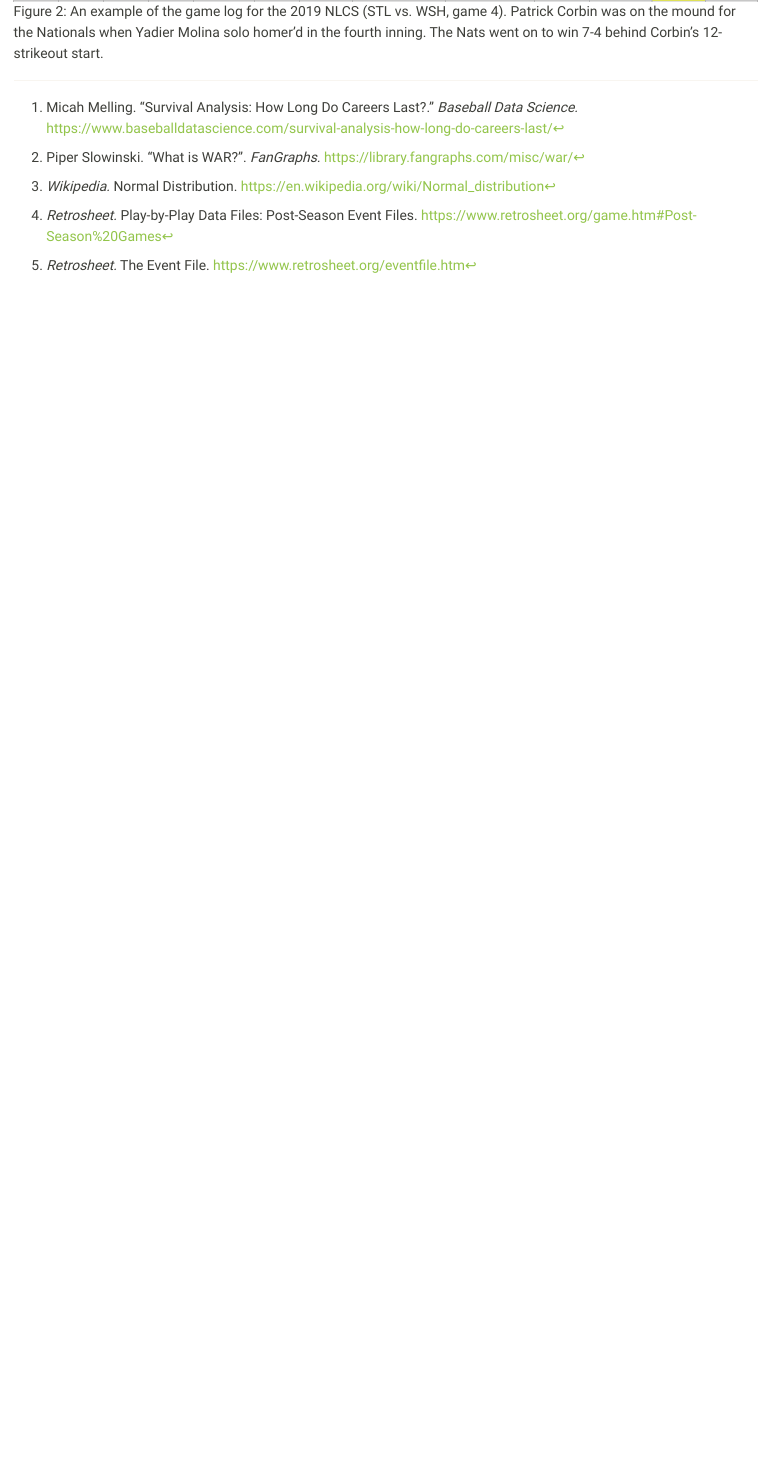
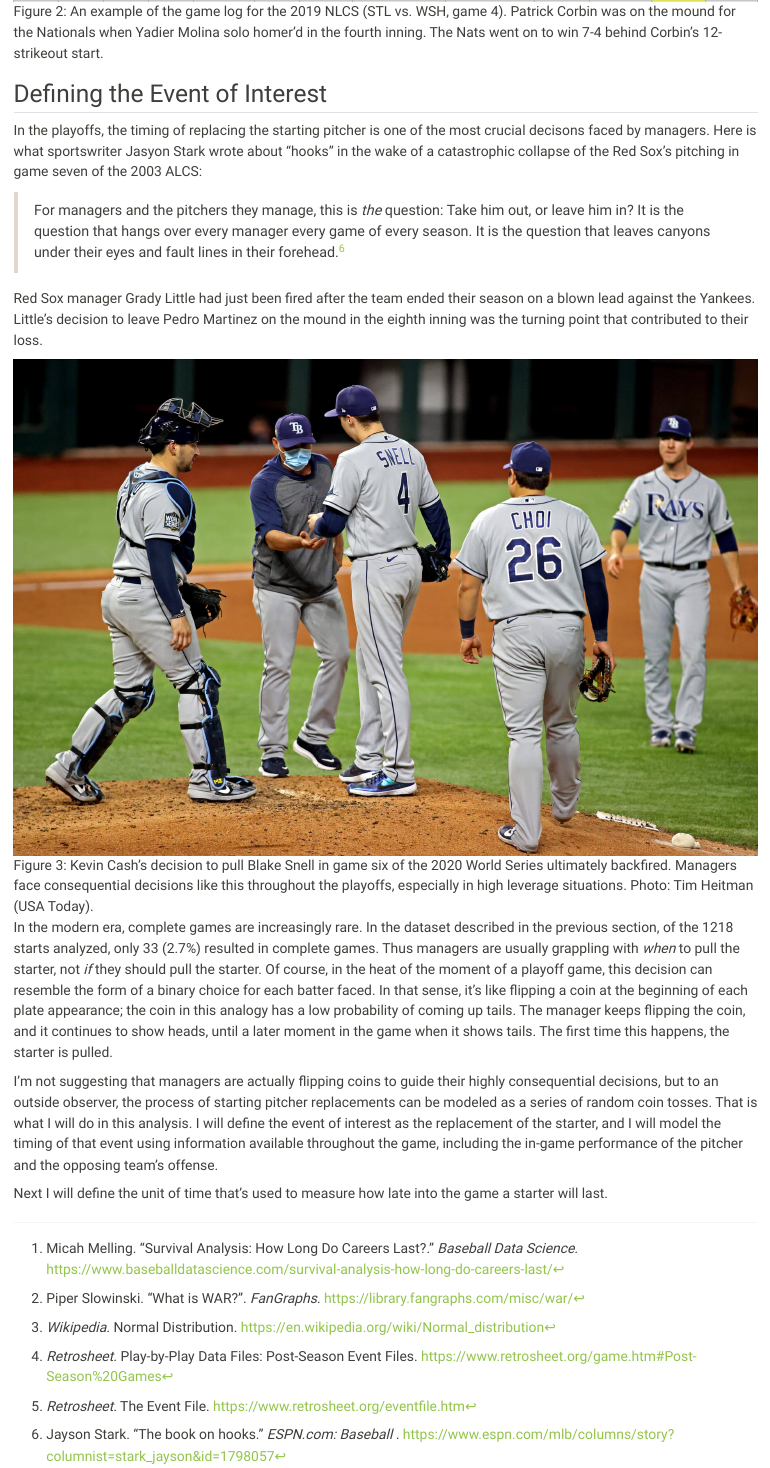
Before and after one commit to rpomponio/rpomponio.github.io, a Quarto document (posts/post-with-code/index.qmd): the page in a window 1100 px wide, from 2540 px down. Rendered offline with R 4.5, knitr and Pandoc in place of Quarto, with nearby package versions.

Commit message:
added section on event of interest

```diff
--- a/posts/post-with-code/index.qmd
+++ b/posts/post-with-code/index.qmd
@@ -3,7 +3,7 @@
 author: "Ray Pomponio"
 date: "2023-12-18"
 categories: [news, code, analysis]
-image: "image.jpg"
+image: "snell.jpg"
 ---
 
 # Outline
@@ -65,3 +65,22 @@
 [^4]: *Retrosheet.* Play-by-Play Data Files: Post-Season Event Files. <https://www.retrosheet.org/game.htm#Post-Season%20Games>
 
 [^5]: *Retrosheet.* The Event File. <https://www.retrosheet.org/eventfile.htm>
+
+## Defining the Event of Interest
+
+In the playoffs, the timing of replacing the starting pitcher is one of the most crucial decisons faced by managers. Here is what sportswriter Jasyon Stark wrote about "hooks" in the wake of a catastrophic collapse of the Red Sox's pitching in game seven of the 2003 ALCS:
+
+> For managers and the pitchers they manage, this is *the* question: Take him out, or leave him in? It is the question that hangs over every manager every game of every season. It is the question that leaves canyons under their eyes and fault lines in their forehead.[^6]
+
+Red Sox manager Grady Little had just been fired after the team ended their season on a blown lead against the Yankees. Little's decision to leave Pedro Martinez on the mound in the eighth inning was the turning point that contributed to their loss.
+
+![Figure 3: Kevin Cash's decision to pull Blake Snell in game six of the 2020 World Series ultimately backfired. Managers face consequential decisions like this throughout the playoffs, especially in high leverage situations. Photo: Tim Heitman (USA Today).](snell.jpg)
+
+In the modern era, complete games are increasingly rare. In the dataset described in the previous section, of the 1218 starts analyzed, only 33 (2.7%) resulted in complete games. Thus managers are usually grappling with *when* to pull the starter, not *if* they should pull the starter. Of course, in the heat of the moment of a playoff game, this decision can resemble the form of a binary choice for each batter faced. In that sense, it's like flipping a coin at the beginning of each plate appearance; the coin in this analogy has a low probability of coming up tails. The manager keeps flipping the coin, and it continues to show heads, until a later moment in the game when it shows tails. The first time this happens, the starter is pulled.
+
+I'm not suggesting that managers are actually flipping coins to guide their highly consequential decisions, but to an outside observer, the process of starting pitcher replacements can be modeled as a series of random coin tosses. That is what I will do in this analysis. I will define the event of interest as the replacement of the starter, and I will model the timing of that event using information available throughout the game, including the in-game performance of the pitcher and the opposing team's offense.
+
+Next I will define the unit of time that's used to measure how late into the game a starter will last.
+
+
+[^6]: Jayson Stark. "The book on hooks." *ESPN.com: Baseball .* <https://www.espn.com/mlb/columns/story?columnist=stark_jayson&id=1798057>
```
Also changed, not shown: posts/post-with-code/image.jpg (deleted), posts/post-with-code/snell.jpg (added), posts/post-with-code/index.qmd (2 more changed lines), 5 other files.
